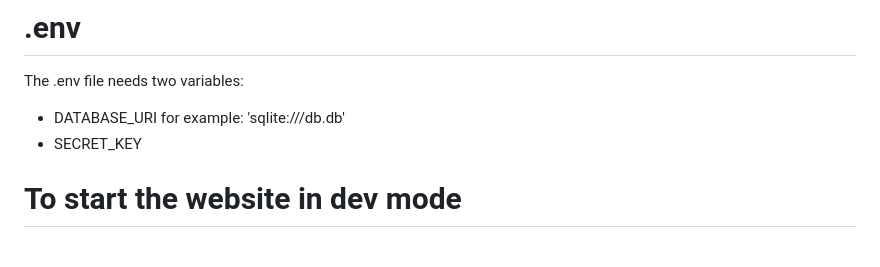
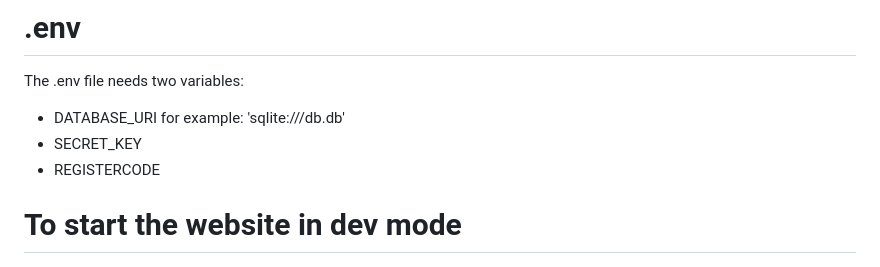
Before and after one commit to fsemke/library_website, a Markdown page: README.md, the part around the change. GitHub-like rendering.

```diff
--- a/README.md
+++ b/README.md
@@ -74,6 +74,7 @@ This project is entirely coded using Flask, along with some JavaScript. The back
 The .env file needs two variables:
 - DATABASE_URI for example: 'sqlite:///db.db'
 - SECRET_KEY
+- REGISTERCODE
 
 # To start the website in dev mode
 ``python3 app.py``
```
